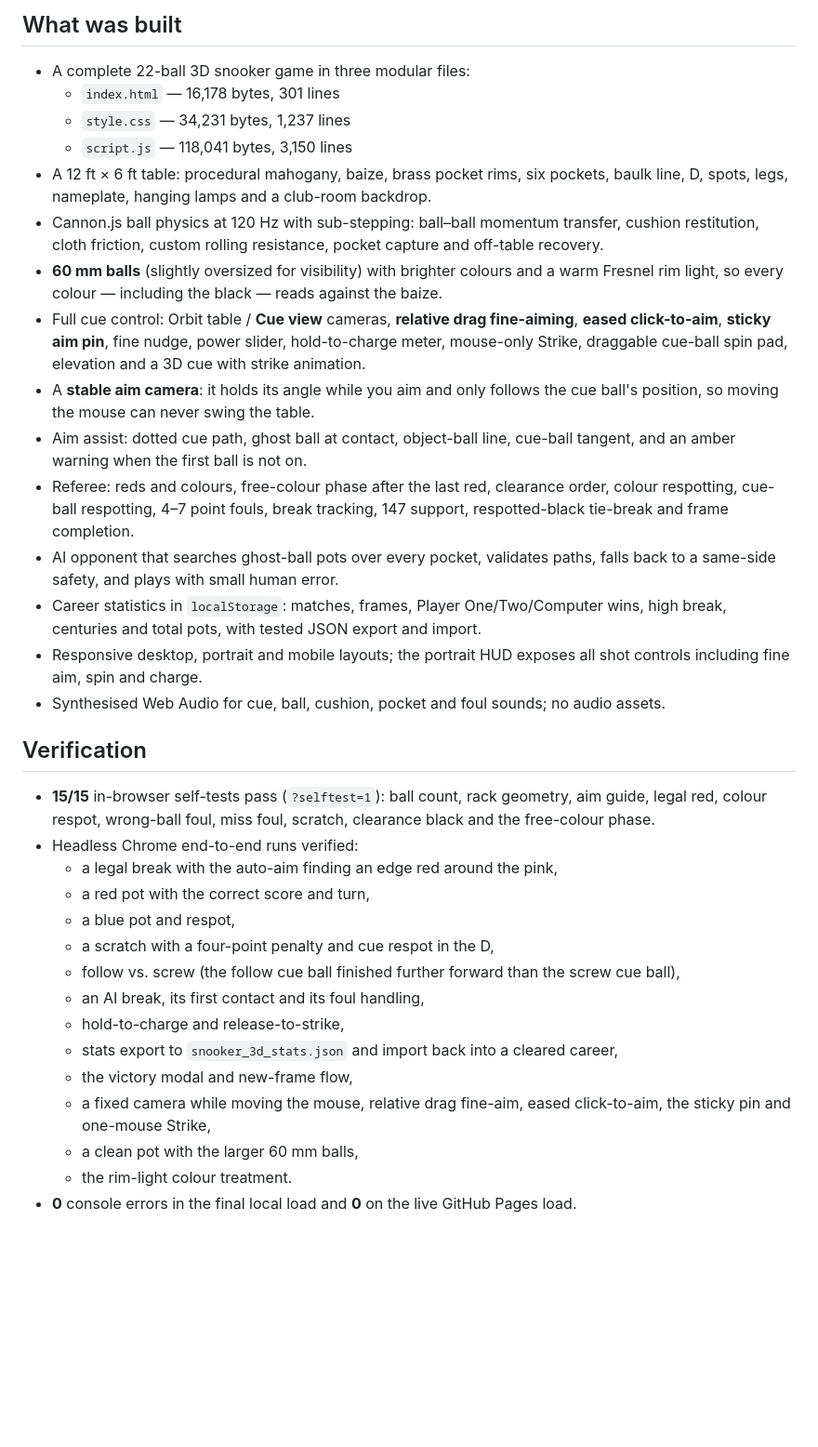
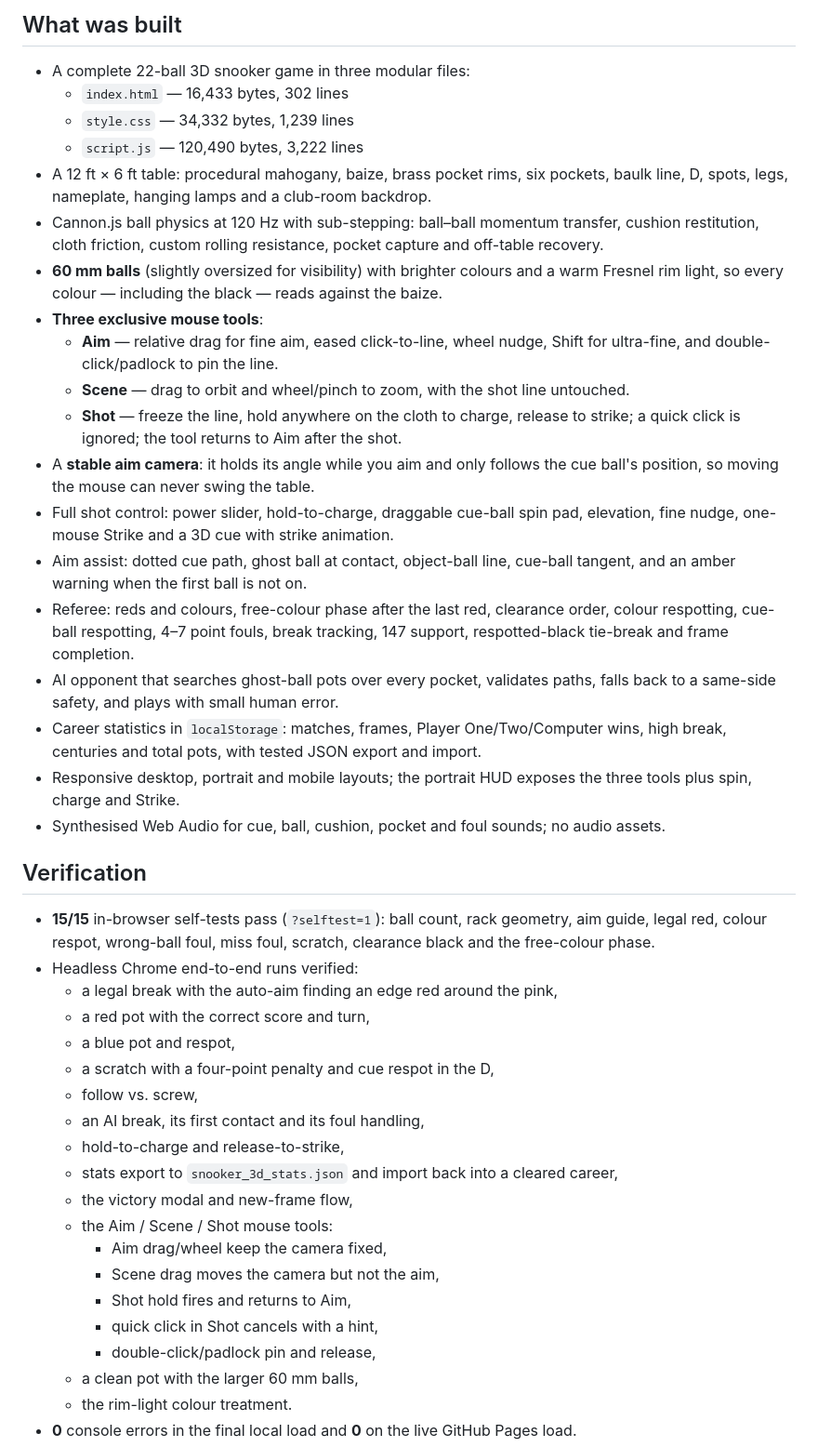
Before and after one commit to somphol/snooker-3d, a Markdown page: STATE.md, the part around one of its changes. Shown at 93% size. Drawn GitHub-style; blank space fills up the shorter version.

```diff
--- a/STATE.md
+++ b/STATE.md
@@ -29,19 +29,23 @@
 ## What was built
 
 - A complete 22-ball 3D snooker game in three modular files:
-  - `index.html` — 16,178 bytes, 301 lines
-  - `style.css` — 34,231 bytes, 1,237 lines
-  - `script.js` — 118,041 bytes, 3,150 lines
+  - `index.html` — 16,433 bytes, 302 lines
+  - `style.css` — 34,332 bytes, 1,239 lines
+  - `script.js` — 120,490 bytes, 3,222 lines
 - A 12 ft × 6 ft table: procedural mahogany, baize, brass pocket rims, six pockets, baulk line, D, spots, legs, nameplate, hanging lamps and a club-room backdrop.
 - Cannon.js ball physics at 120 Hz with sub-stepping: ball–ball momentum transfer, cushion restitution, cloth friction, custom rolling resistance, pocket capture and off-table recovery.
 - **60 mm balls** (slightly oversized for visibility) with brighter colours and a warm Fresnel rim light, so every colour — including the black — reads against the baize.
-- Full cue control: Orbit table / **Cue view** cameras, **relative drag fine-aiming**, **eased click-to-aim**, **sticky aim pin**, fine nudge, power slider, hold-to-charge meter, mouse-only Strike, draggable cue-ball spin pad, elevation and a 3D cue with strike animation.
+- **Three exclusive mouse tools**:
+  - **Aim** — relative drag for fine aim, eased click-to-line, wheel nudge, Shift for ultra-fine, and double-click/padlock to pin the line.
+  - **Scene** — drag to orbit and wheel/pinch to zoom, with the shot line untouched.
+  - **Shot** — freeze the line, hold anywhere on the cloth to charge, release to strike; a quick click is ignored; the tool returns to Aim after the shot.
 - A **stable aim camera**: it holds its angle while you aim and only follows the cue ball's position, so moving the mouse can never swing the table.
+- Full shot control: power slider, hold-to-charge, draggable cue-ball spin pad, elevation, fine nudge, one-mouse Strike and a 3D cue with strike animation.
 - Aim assist: dotted cue path, ghost ball at contact, object-ball line, cue-ball tangent, and an amber warning when the first ball is not on.
 - Referee: reds and colours, free-colour phase after the last red, clearance order, colour respotting, cue-ball respotting, 4–7 point fouls, break tracking, 147 support, respotted-black tie-break and frame completion.
 - AI opponent that searches ghost-ball pots over every pocket, validates paths, falls back to a same-side safety, and plays with small human error.
 - Career statistics in `localStorage`: matches, frames, Player One/Two/Computer wins, high break, centuries and total pots, with tested JSON export and import.
-- Responsive desktop, portrait and mobile layouts; the portrait HUD exposes all shot controls including fine aim, spin and charge.
+- Responsive desktop, portrait and mobile layouts; the portrait HUD exposes the three tools plus spin, charge and Strike.
 - Synthesised Web Audio for cue, ball, cushion, pocket and foul sounds; no audio assets.
 
 ## Verification
@@ -52,12 +56,17 @@
   - a red pot with the correct score and turn,
   - a blue pot and respot,
   - a scratch with a four-point penalty and cue respot in the D,
-  - follow vs. screw (the follow cue ball finished further forward than the screw cue ball),
+  - follow vs. screw,
   - an AI break, its first contact and its foul handling,
   - hold-to-charge and release-to-strike,
   - stats export to `snooker_3d_stats.json` and import back into a cleared career,
   - the victory modal and new-frame flow,
-  - a fixed camera while moving the mouse, relative drag fine-aim, eased click-to-aim, the sticky pin and one-mouse Strike,
+  - the Aim / Scene / Shot mouse tools:
+    - Aim drag/wheel keep the camera fixed,
+    - Scene drag moves the camera but not the aim,
+    - Shot hold fires and returns to Aim,
+    - quick click in Shot cancels with a hint,
+    - double-click/padlock pin and release,
   - a clean pot with the larger 60 mm balls,
   - the rim-light colour treatment.
 - **0** console errors in the final local load and **0** on the live GitHub Pages load.
```
Also changed, not shown: other parts of STATE.md (+9 -9 lines), README.md (+12 -19 lines), screenshot-mobile.png, screenshot-stats.png, screenshot-victory.png, 6 other files.
